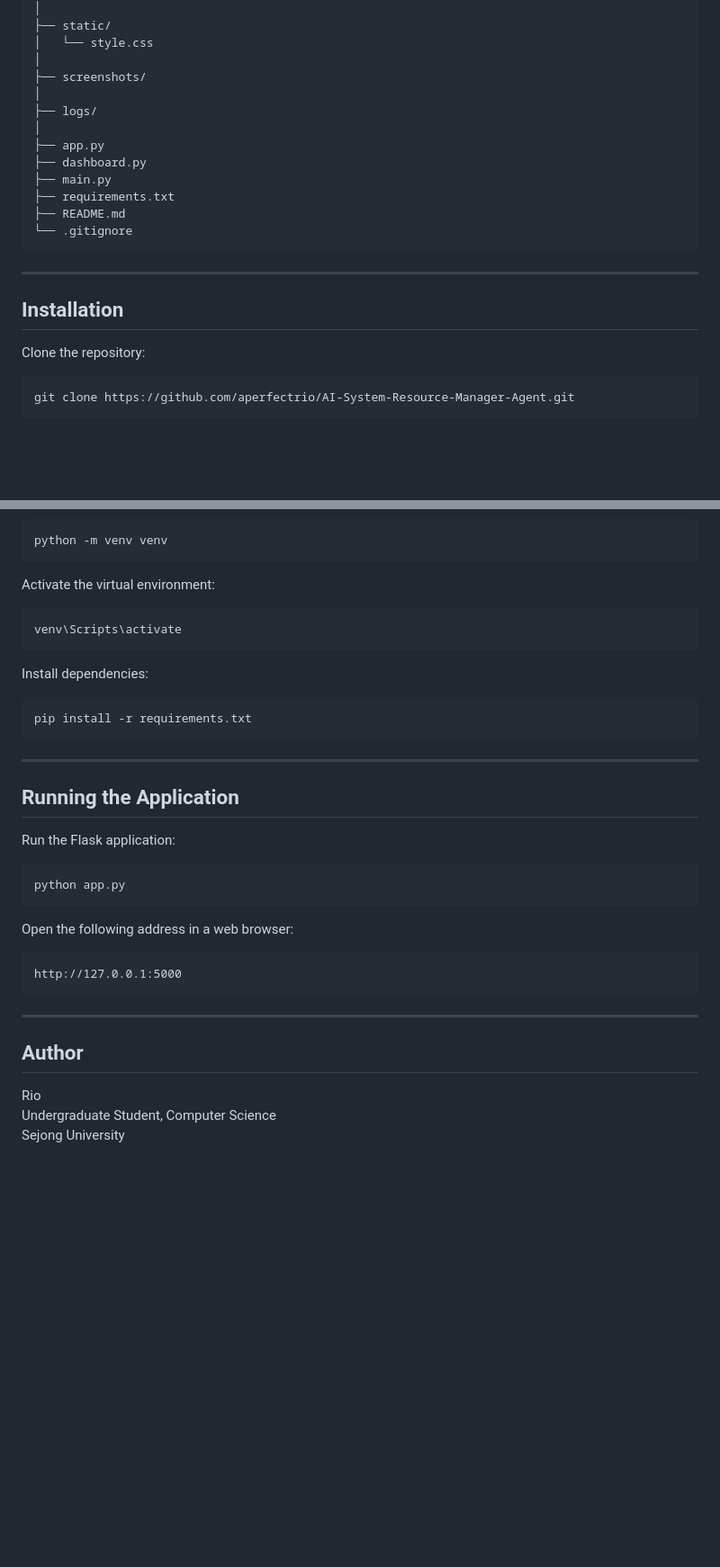
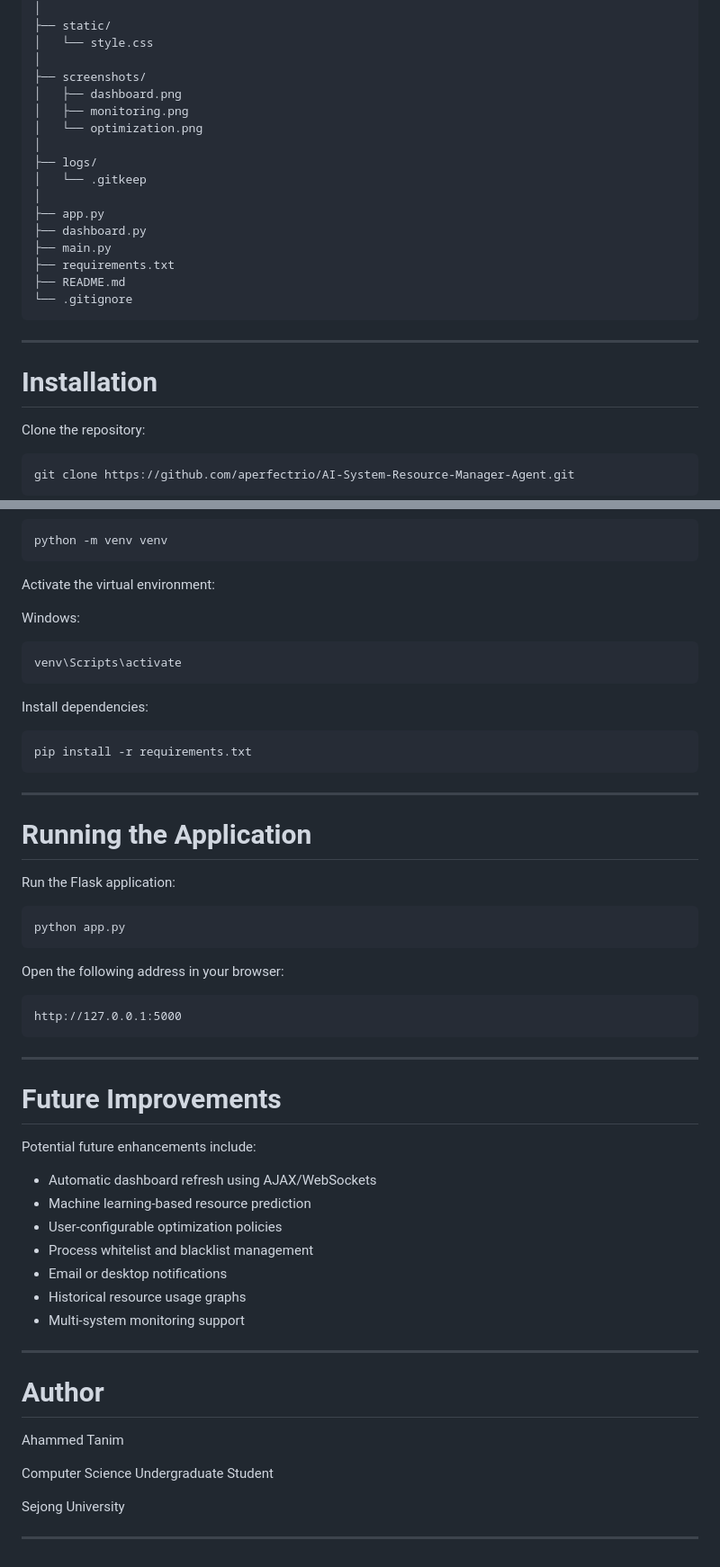
Before and after one commit to aperfectrio/AI-System-Resource-Manger-Agent, a Markdown page: README.md, 2 parts joined by grey strips. Shown at 90% size. GitHub-like rendering; blank space fills up the shorter version.

````diff
--- a/README.md
+++ b/README.md
@@ -118,8 +201,12 @@ AI-System-Resource-Manager-Agent
 │   └── style.css
 │
 ├── screenshots/
+│   ├── dashboard.png
+│   ├── monitoring.png
+│   └── optimization.png
 │
 ├── logs/
+│   └── .gitkeep
 │
 ├── app.py
 ├── dashboard.py
@@ -131,7 +218,7 @@ AI-System-Resource-Manager-Agent
 
 ---
 
-## Installation
+# Installation
 
 Clone the repository:
 
@@ -153,6 +240,8 @@ python -m venv venv
 
 Activate the virtual environment:
 
+Windows:
+
 ```bash
 venv\Scripts\activate
 ```
@@ -165,7 +254,7 @@ pip install -r requirements.txt
 
 ---
 
-## Running the Application
+# Running the Application
 
 Run the Flask application:
 
@@ -173,7 +262,7 @@ Run the Flask application:
 python app.py
 ```
 
-Open the following address in a web browser:
+Open the following address in your browser:
 
 ```text
 http://127.0.0.1:5000
@@ -181,8 +270,26 @@ http://127.0.0.1:5000
 
 ---
 
-## Author
+# Future Improvements
 
-Rio
-Undergraduate Student, Computer Science
+Potential future enhancements include:
+
+- Automatic dashboard refresh using AJAX/WebSockets
+- Machine learning-based resource prediction
+- User-configurable optimization policies
+- Process whitelist and blacklist management
+- Email or desktop notifications
+- Historical resource usage graphs
+- Multi-system monitoring support
+
+---
+
+# Author
+
+Ahammed Tanim
+
+Computer Science Undergraduate Student
+
 Sejong University
+
+---
````
Also changed, not shown: other parts of README.md (+112 -29 lines).
